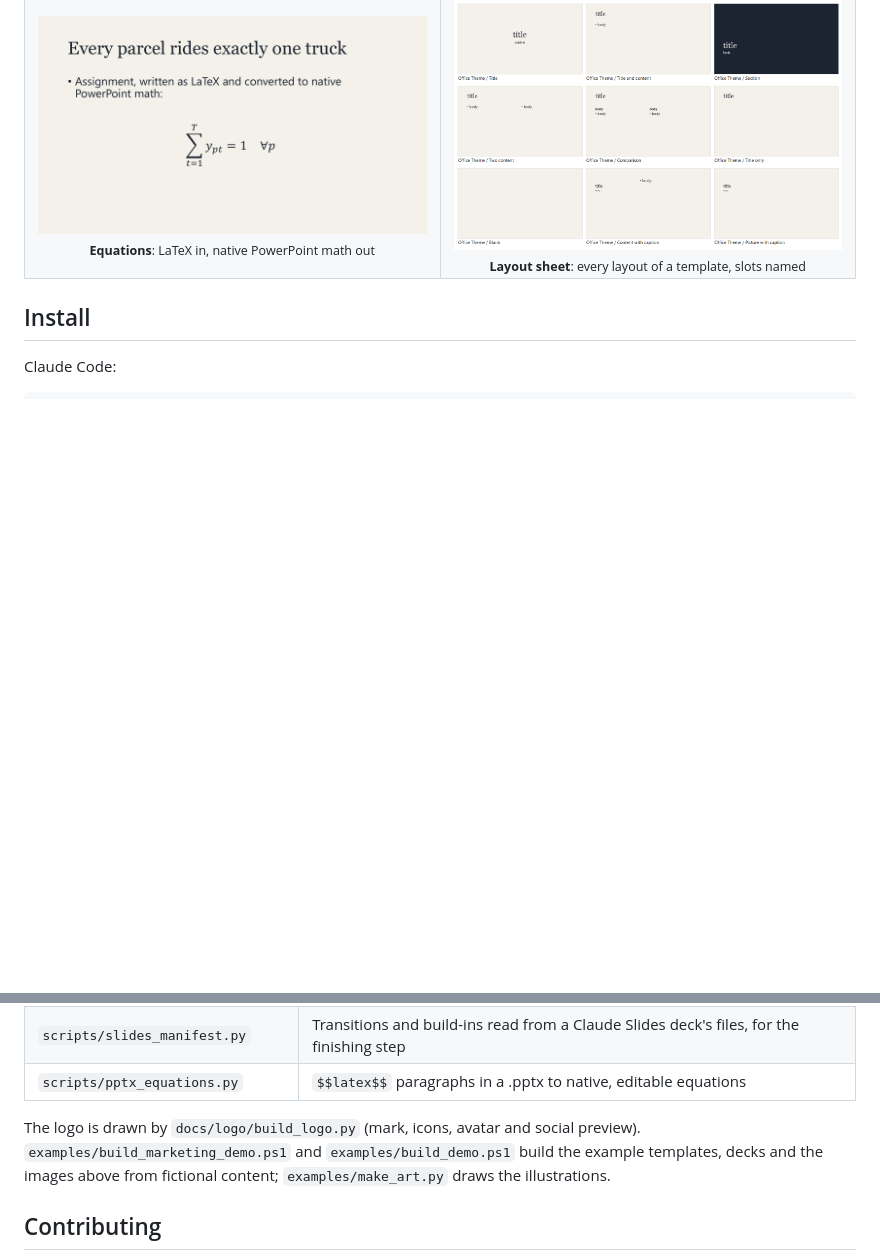
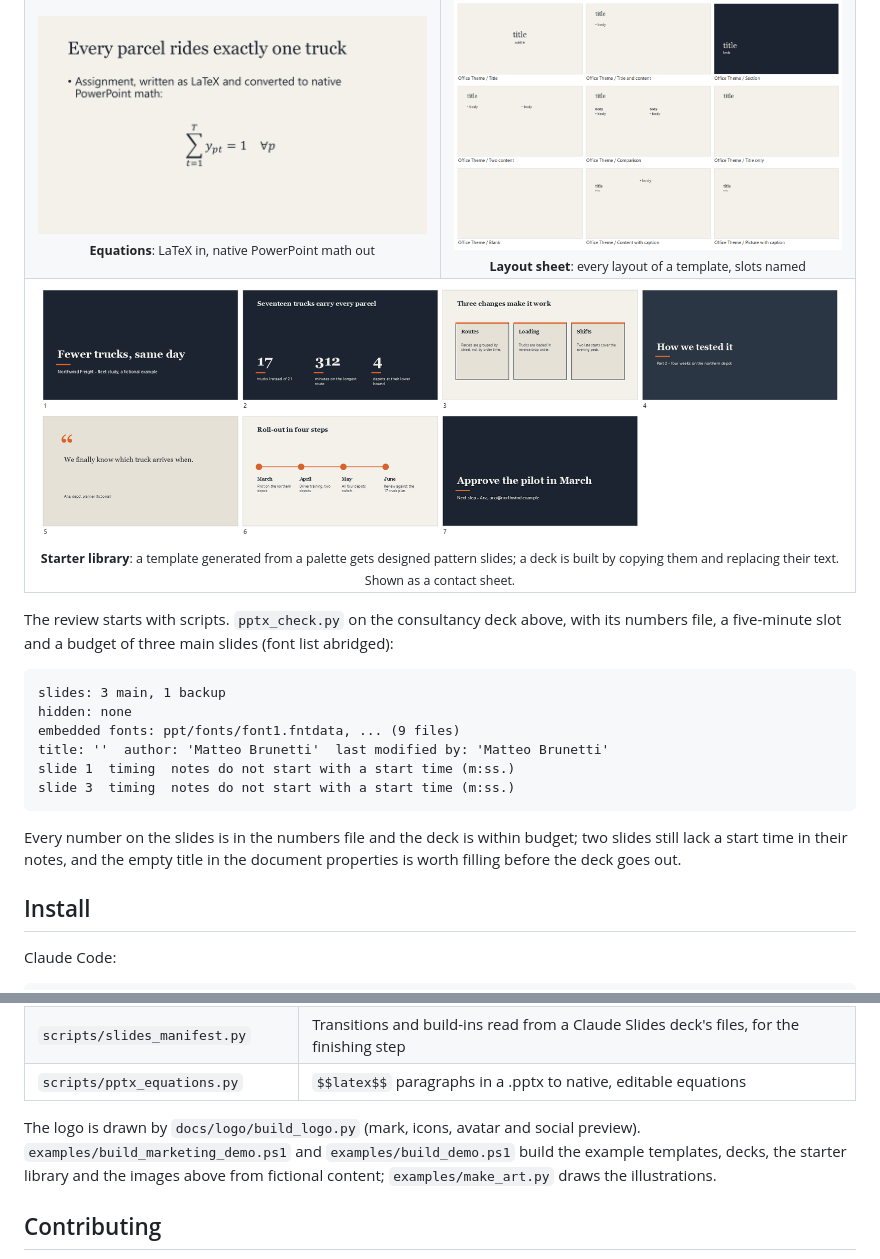
Before and after one commit to TheMattHub/decks, a Markdown page: README.md, 2 parts joined by grey strips. Drawn GitHub-style; pictures changed too: docs/screenshots/starter-library.png (added); blank space fills up the shorter version.

Commit message:
docs: starter-library contact sheet and a sample of the scripted check in the README; the demo script builds the sheet
Co-Authored-By: Claude <noreply@anthropic.com>

````diff
--- a/README.md
+++ b/README.md
@@ -49,7 +49,26 @@ Two fictional decks in two styles, both rebuilt from scripts in [`examples/`](ex
 <br><sub><b>Layout sheet</b>: every layout of a template, slots named</sub>
 </td>
 </tr>
+<tr>
+<td colspan="2" valign="top" align="center">
+<a href="docs/screenshots/starter-library.png"><img src="docs/screenshots/starter-library.png" alt="Contact sheet of seven slides built from the starter library of a generated template: cover, big numbers, three cards, section, quote, timeline and closing, numbered" width="100%"></a>
+<br><sub><b>Starter library</b>: a template generated from a palette gets designed pattern slides; a deck is built by copying them and replacing their text. Shown as a contact sheet.</sub>
+</td>
+</tr>
 </table>
+
+The review starts with scripts. `pptx_check.py` on the consultancy deck above, with its numbers file, a five-minute slot and a budget of three main slides (font list abridged):
+
+```text
+slides: 3 main, 1 backup
+hidden: none
+embedded fonts: ppt/fonts/font1.fntdata, ... (9 files)
+title: ''  author: 'Matteo Brunetti'  last modified by: 'Matteo Brunetti'
+slide 1  timing  notes do not start with a start time (m:ss.)
+slide 3  timing  notes do not start with a start time (m:ss.)
+```
+
+Every number on the slides is in the numbers file and the deck is within budget; two slides still lack a start time in their notes, and the empty title in the document properties is worth filling before the deck goes out.
 
 ## Install
 
@@ -96,7 +115,7 @@ Ask for a presentation, a shorter version of one, or changes to a deck. The skil
 | `scripts/slides_manifest.py` | Transitions and build-ins read from a Claude Slides deck's files, for the finishing step |
 | `scripts/pptx_equations.py` | `$$latex$$` paragraphs in a .pptx to native, editable equations |
 
-The logo is drawn by `docs/logo/build_logo.py` (mark, icons, avatar and social preview). `examples/build_marketing_demo.ps1` and `examples/build_demo.ps1` build the example templates, decks and the images above from fictional content; `examples/make_art.py` draws the illustrations.
+The logo is drawn by `docs/logo/build_logo.py` (mark, icons, avatar and social preview). `examples/build_marketing_demo.ps1` and `examples/build_demo.ps1` build the example templates, decks, the starter library and the images above from fictional content; `examples/make_art.py` draws the illustrations.
 
 ## Contributing
 
````
Also changed, not shown: 1 other file.
